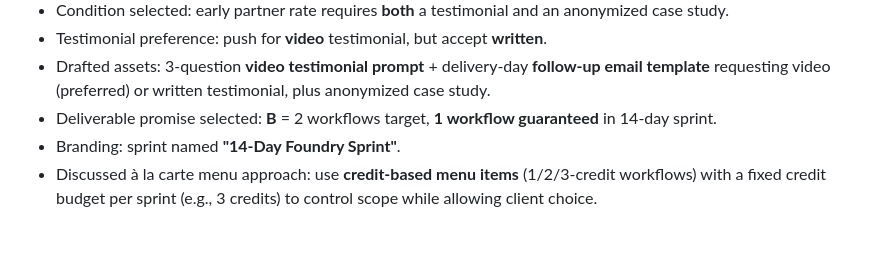
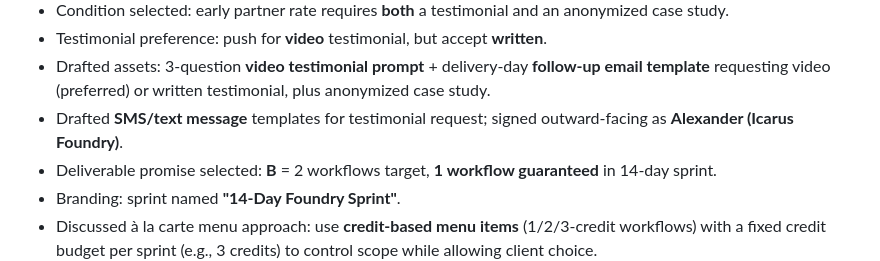
Before and after one commit to IcarusFoundry/icarusfoundry-site, a Markdown page: memory/2026-03-06.md, the part around the change. GitHub-like rendering; blank space fills up the shorter version.

Commit message:
Memory: SMS testimonial request templates

```diff
--- a/memory/2026-03-06.md
+++ b/memory/2026-03-06.md
@@ -20,6 +20,7 @@
 - Condition selected: early partner rate requires **both** a testimonial and an anonymized case study.
 - Testimonial preference: push for **video** testimonial, but accept **written**.
 - Drafted assets: 3-question **video testimonial prompt** + delivery-day **follow-up email template** requesting video (preferred) or written testimonial, plus anonymized case study.
+- Drafted **SMS/text message** templates for testimonial request; signed outward-facing as **Alexander (Icarus Foundry)**.
 - Deliverable promise selected: **B** = 2 workflows target, **1 workflow guaranteed** in 14-day sprint.
 - Branding: sprint named **"14-Day Foundry Sprint"**.
 - Discussed à la carte menu approach: use **credit-based menu items** (1/2/3-credit workflows) with a fixed credit budget per sprint (e.g., 3 credits) to control scope while allowing client choice.
```
